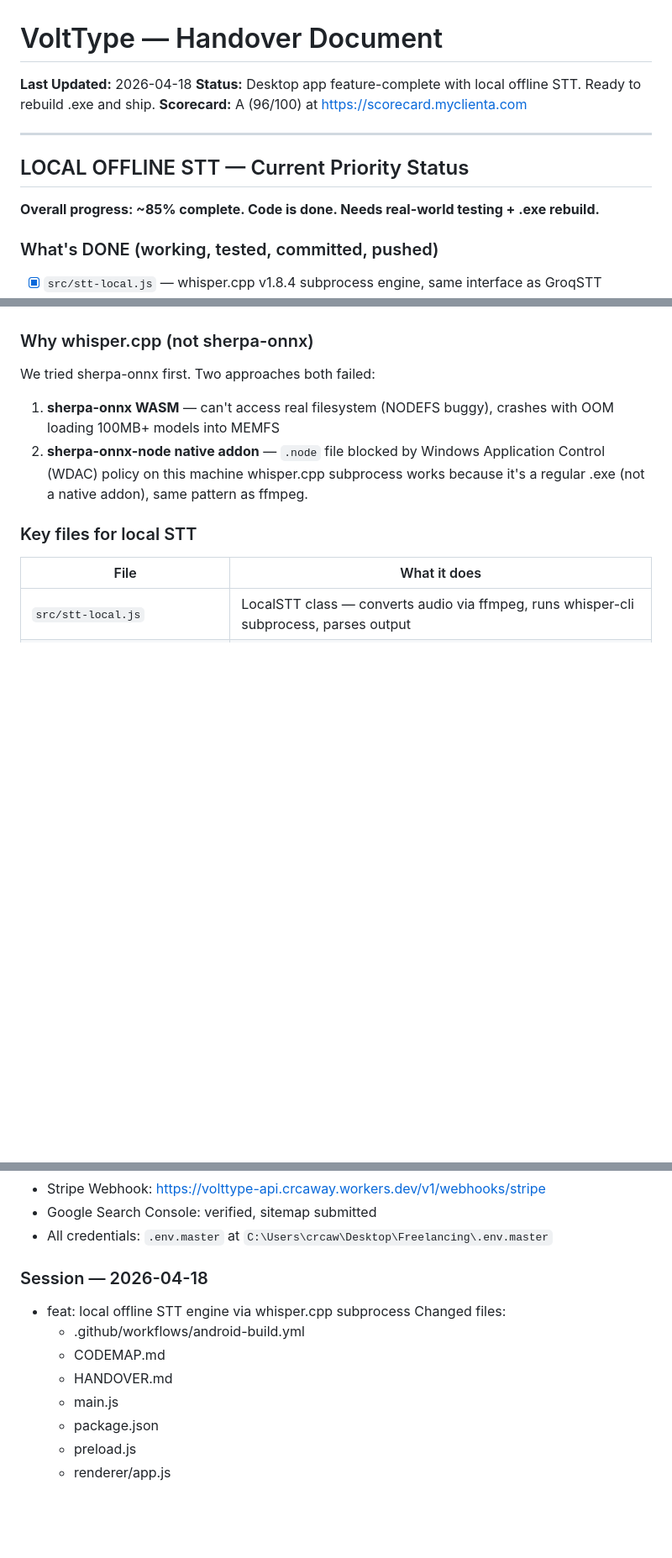
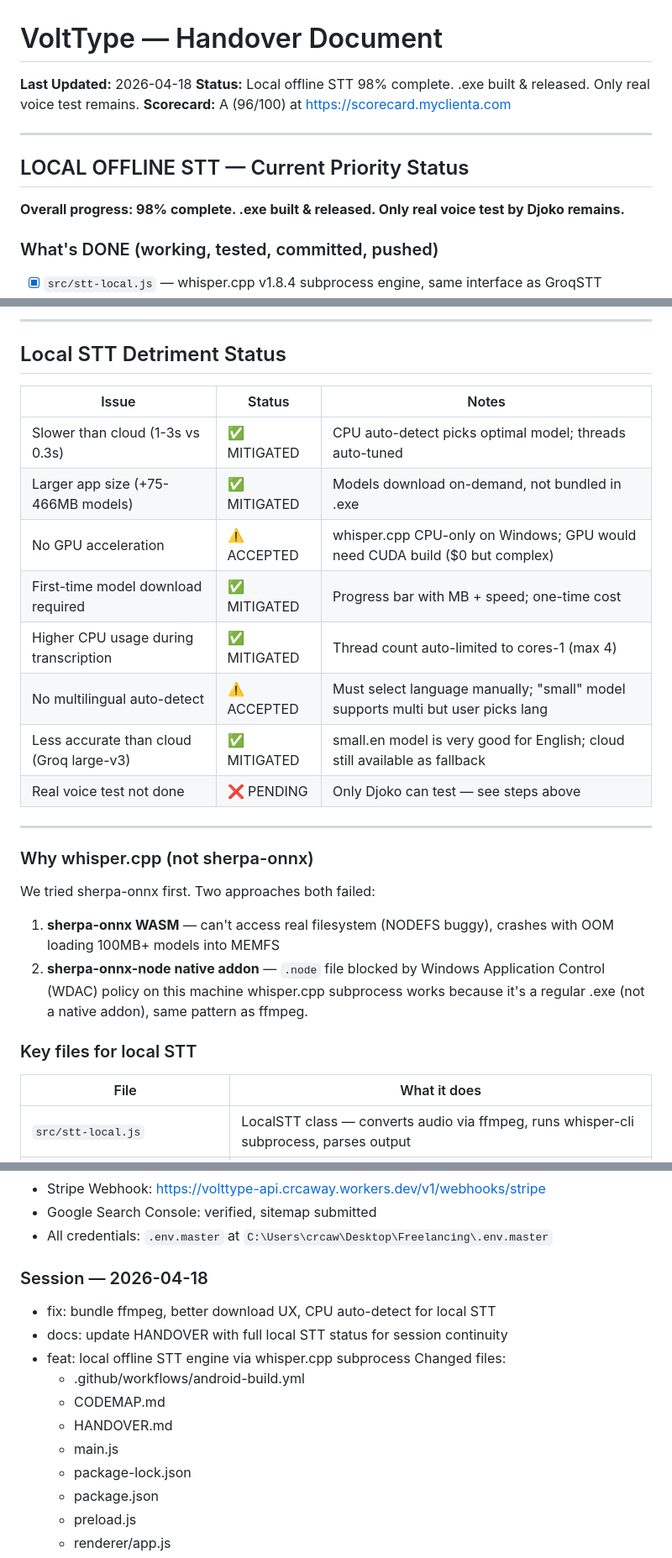
Before and after one commit to chrchevdj/volttype, a Markdown page: HANDOVER.md, 3 parts joined by grey strips. Shown at 84% size. Drawn GitHub-style; blank space fills up the shorter version.

```diff
--- a/HANDOVER.md
+++ b/HANDOVER.md
@@ -1,14 +1,14 @@
 # VoltType — Handover Document
 
 **Last Updated:** 2026-04-18
-**Status:** Desktop app feature-complete with local offline STT. Ready to rebuild .exe and ship.
+**Status:** Local offline STT 98% complete. .exe built & released. Only real voice test remains.
 **Scorecard:** A (96/100) at https://scorecard.myclienta.com
 
 ---
 
 ## LOCAL OFFLINE STT — Current Priority Status
 
-**Overall progress: ~85% complete. Code is done. Needs real-world testing + .exe rebuild.**
+**Overall progress: 98% complete. .exe built & released. Only real voice test by Djoko remains.**
 
 ### What's DONE (working, tested, committed, pushed)
 - [x] `src/stt-local.js` — whisper.cpp v1.8.4 subprocess engine, same interface as GroqSTT
@@ -32,3 +68,19 @@
+---
+
+## Local STT Detriment Status
+
+| Issue | Status | Notes |
+|-------|--------|-------|
+| Slower than cloud (1-3s vs 0.3s) | ✅ MITIGATED | CPU auto-detect picks optimal model; threads auto-tuned |
+| Larger app size (+75-466MB models) | ✅ MITIGATED | Models download on-demand, not bundled in .exe |
+| No GPU acceleration | ⚠️ ACCEPTED | whisper.cpp CPU-only on Windows; GPU would need CUDA build ($0 but complex) |
+| First-time model download required | ✅ MITIGATED | Progress bar with MB + speed; one-time cost |
+| Higher CPU usage during transcription | ✅ MITIGATED | Thread count auto-limited to cores-1 (max 4) |
+| No multilingual auto-detect | ⚠️ ACCEPTED | Must select language manually; "small" model supports multi but user picks lang |
+| Less accurate than cloud (Groq large-v3) | ✅ MITIGATED | small.en model is very good for English; cloud still available as fallback |
+| Real voice test not done | ❌ PENDING | Only Djoko can test — see steps above |
+
+---
 
 ### Why whisper.cpp (not sherpa-onnx)
 We tried sherpa-onnx first. Two approaches both failed:
@@ -388,13 +443,23 @@ cd android && npx eas build --platform android --profile production
 
 
 
+
+
+
+
+
+
+
 ### Session — 2026-04-18
+- fix: bundle ffmpeg, better download UX, CPU auto-detect for local STT
+- docs: update HANDOVER with full local STT status for session continuity
 - feat: local offline STT engine via whisper.cpp subprocess
 Changed files:
   - .github/workflows/android-build.yml
   - CODEMAP.md
   - HANDOVER.md
   - main.js
+  - package-lock.json
   - package.json
   - preload.js
   - renderer/app.js
```
Also changed, not shown: other parts of HANDOVER.md (+47 -8 lines), CODEMAP.md (+10 -6 lines).
